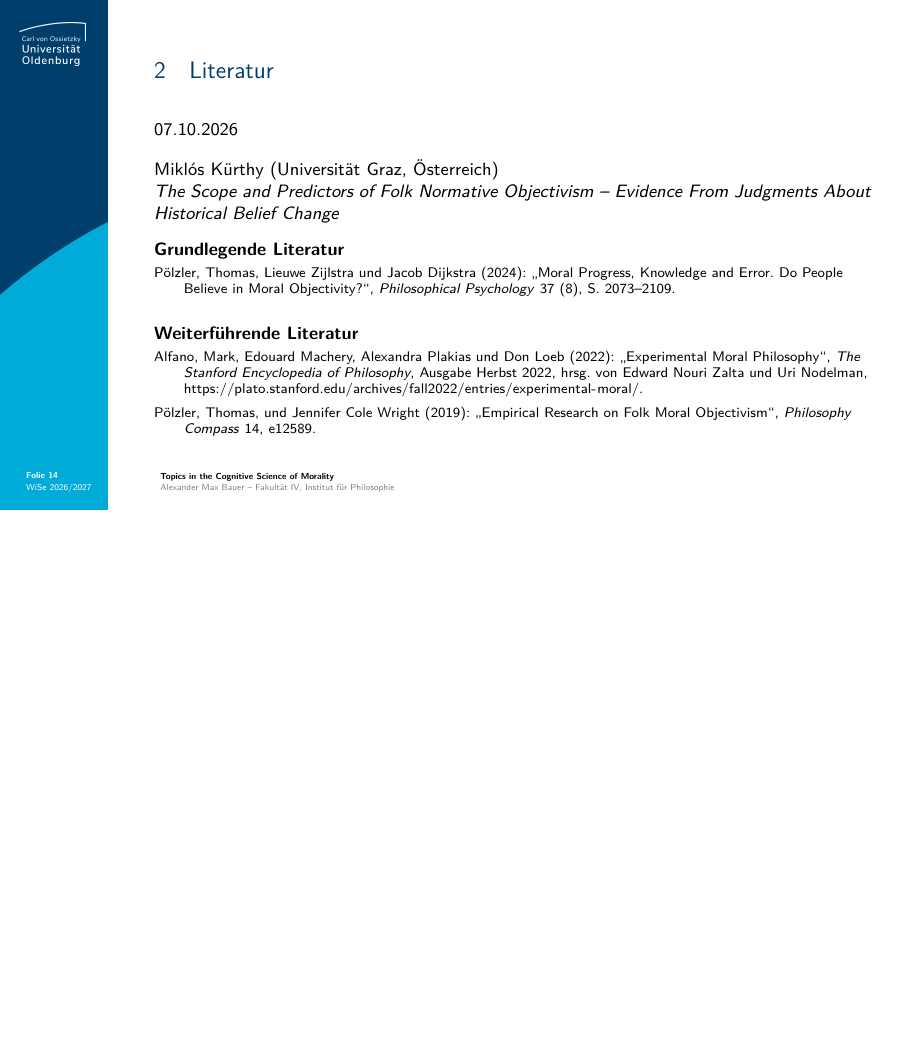
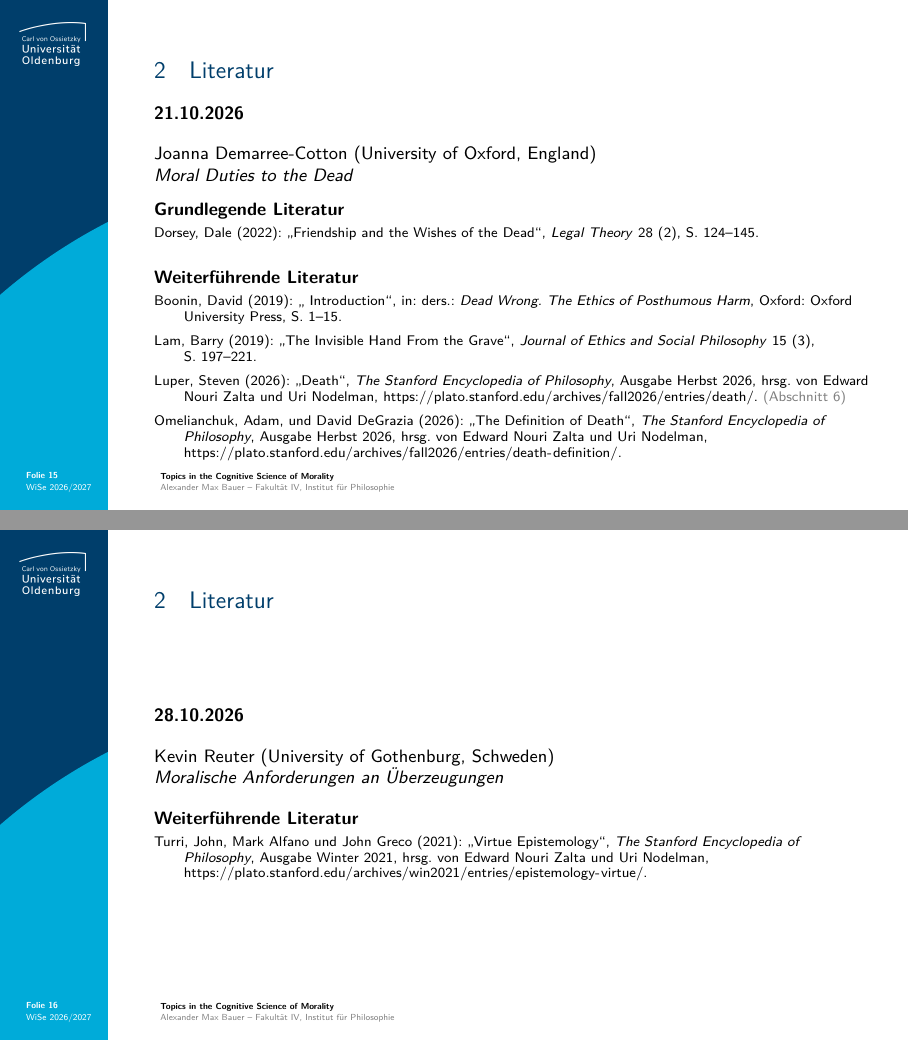
Before and after one commit to alephmembeth/course-cognitive-science-morality, LaTeX slides (slides/course_cognitive_science_morality_slides.tex): page 14 of 14 before the commit and pages 15 and 16 of 18 after it, the two joined at a grey line, the shorter picture padded with empty space. Compiled offline with pdfLaTeX.

Commit message:
Update slides

```diff
--- a/slides/course_cognitive_science_morality_slides.tex
+++ b/slides/course_cognitive_science_morality_slides.tex
@@ -455,3 +455,56 @@ Miklós Kürthy (Universität Graz, Österreich)
 \end{frame}
 
 
+%%%%%%%%%%%%
+% FOLIE 15 %
+%%%%%%%%%%%%
+\begin{frame}{\vspace*{10mm}2\hspace*{1em}Literatur}
+\textbf{21.10.2026}
+
+\vspace{1em}
+Joanna Demarree-Cotton (University of Oxford, England)
+
+\textit{Moral Duties to the Dead}
+
+\vspace{1em}
+\textbf{Grundlegende Literatur}
+{\footnotesize
+\begin{itemize}[label=,leftmargin=2em,itemindent=-2em]
+   \item Dorsey, Dale (2022): \enquote{Friendship and the Wishes of the Dead}, \textit{Legal Theory} 28~(2), S.~124--145.
+\end{itemize}
+}
+
+\vspace{1em}
+\textbf{Weiterführende Literatur}
+
+{\footnotesize
+\begin{itemize}[label=,leftmargin=2em,itemindent=-2em]
+   \item Boonin, David (2019): \enquote{ Introduction}, in: ders.: \textit{Dead Wrong. The Ethics of Posthumous Harm}, Oxford: Oxford University Press, S.~1--15.
+   \item Lam, Barry (2019): \enquote{The Invisible Hand From the Grave}, \textit{Journal of Ethics and Social Philosophy} 15~(3), S.~197--221.
+   \item Luper, Steven (2026): \enquote{Death}, \textit{The Stanford Encyclopedia of Philosophy}, Ausgabe Herbst 2026, hrsg. von Edward Nouri Zalta und Uri Nodelman, \url{https://plato.stanford.edu/archives/fall2026/entries/death/}. \textcolor{gray}{(Abschnitt~6)}
+   \item Omelianchuk, Adam, und David DeGrazia (2026): \enquote{The Definition of Death}, \textit{The Stanford Encyclopedia of Philosophy}, Ausgabe Herbst 2026, hrsg. von Edward Nouri Zalta und Uri Nodelman, \url{https://plato.stanford.edu/archives/fall2026/entries/death-definition/}.
+\end{itemize}
+}
+\end{frame}
+
+
+%%%%%%%%%%%%
+% FOLIE 16 %
+%%%%%%%%%%%%
+\begin{frame}{\vspace*{10mm}2\hspace*{1em}Literatur}
+\textbf{28.10.2026}
+
+\vspace{1em}
+Kevin Reuter (University of Gothenburg, Schweden)
+
+\textit{Moralische Anforderungen an Überzeugungen}
+
+\vspace{1em}
+\textbf{Weiterführende Literatur}
+
+{\footnotesize
+\begin{itemize}[label=,leftmargin=2em,itemindent=-2em]
+   \item Turri, John, Mark Alfano und John Greco (2021): \enquote{Virtue Epistemology}, \textit{The Stanford Encyclopedia of Philosophy}, Ausgabe Winter 2021, hrsg. von Edward Nouri Zalta und Uri Nodelman, \url{https://plato.stanford.edu/archives/win2021/entries/epistemology-virtue/}.
+\end{itemize}
+}
+\end{frame}
@@ -457,0 +528 @@ Miklós Kürthy (Universität Graz, Österreich)
+   \item McAfee, Noëlle, Ann Garry, Anita Superson, Heidi Grasswick und Serene Khader (2023): \enquote{Feminist Philosophy}, \textit{The Stanford Encyclopedia of Philosophy}, Ausgabe Frühling 2026, hrsg. von Edward Nouri Zalta und Uri Nodelman, \url{https://plato.stanford.edu/archives/spr2026/entries/feminist-philosophy/}.
@@ -457,0 +537,2 @@ Miklós Kürthy (Universität Graz, Österreich)
+   \item Anderson, Elizabeth (2024): \enquote{Feminist Epistemology and Philosophy of Science}, \textit{The Stanford Encyclopedia of Philosophy}, Ausgabe Herbst 2024, hrsg. von Edward Nouri Zalta und Uri Nodelman, \url{https://plato.stanford.edu/archives/fall2024/entries/feminism-epistemology/}.
+   \item Crasnow, Sharon (2025): \enquote{Feminist Perspectives on Science}, \textit{The Stanford Encyclopedia of Philosophy}, Ausgabe Herbst 2025, hrsg. von Edward Nouri Zalta und Uri Nodelman, \url{https://plato.stanford.edu/archives/fall2025/entries/feminist-science/}.
@@ -458 +553,8 @@ Miklós Kürthy (Universität Graz, Österreich)
+   \item Grasswick, Heidi (2018): \enquote{Feminist Social Epistemology}, \textit{The Stanford Encyclopedia of Philosophy}, Ausgabe Herbst 2018, hrsg. von Edward Nouri Zalta und Uri Nodelman, \url{https://plato.stanford.edu/archives/fall2018/entries/feminist-social-epistemology/}.
+   \item Norlock, Kathryn, und Jordan Pascoe (2025): \enquote{Feminist Ethics}, \textit{The Stanford Encyclopedia of Philosophy}, Ausgabe Winter 2025, hrsg. von Edward Nouri Zalta und Uri Nodelman, \url{https://plato.stanford.edu/archives/win2025/entries/feminism-ethics/}.
+\end{itemize}
+}
+\end{frame}
+
+
 \end{document}
```
Also changed, not shown: slides/course_cognitive_science_morality_slides.tex (47 more changed lines), 1 other file.
